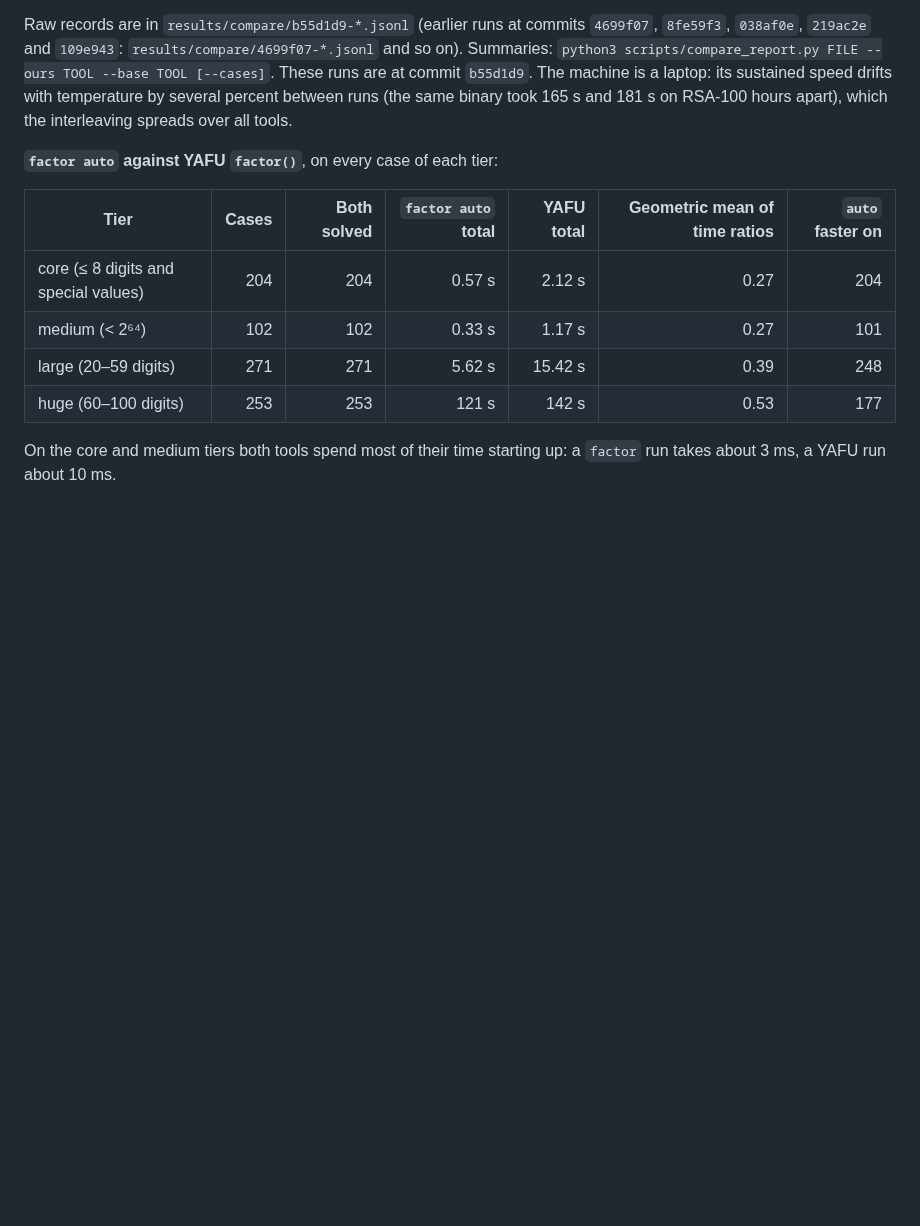
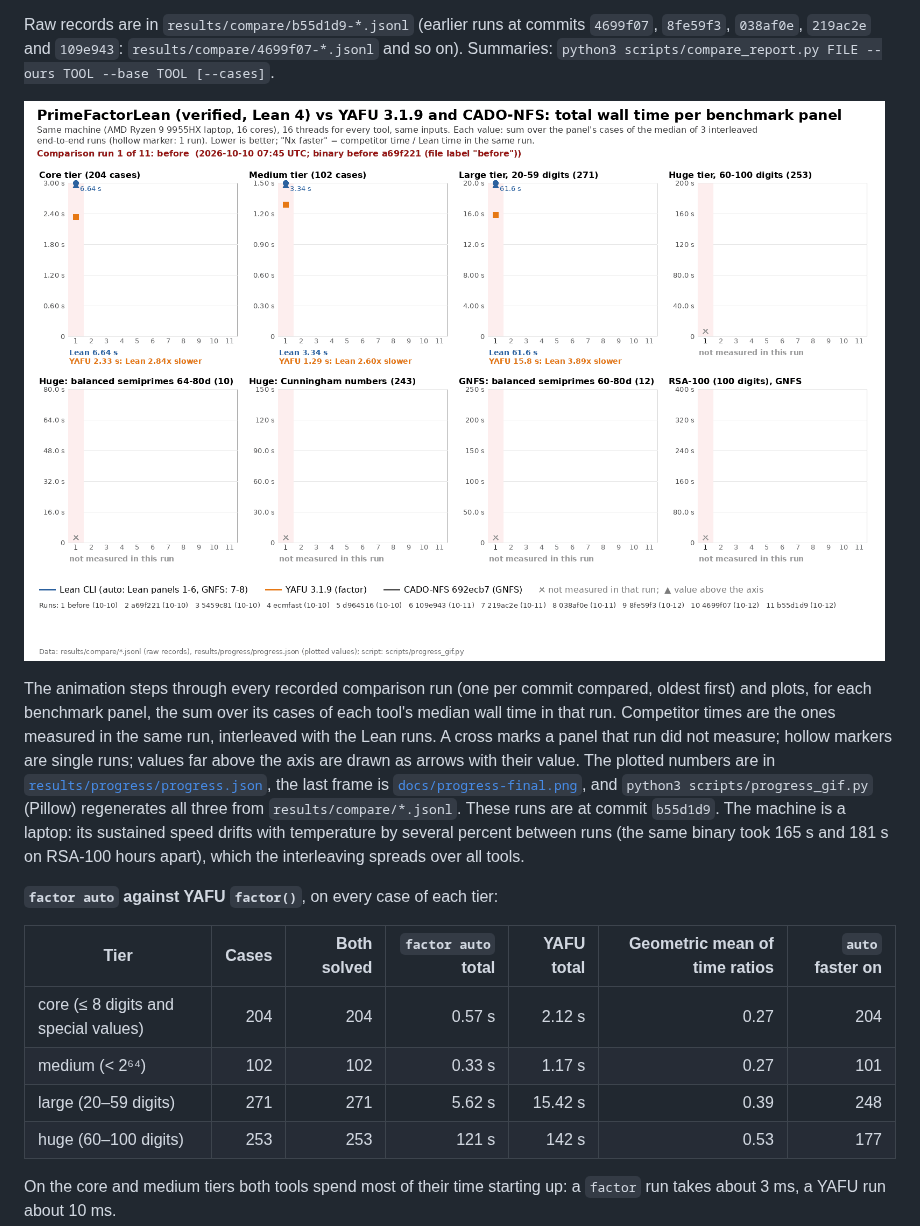
Before and after one commit to Vilin97/PrimeFactorLean, a Markdown page: README.md, the part around the change. Rendered like a GitHub page; pictures changed too: docs/progress.gif (added); blank space fills up the shorter version.

```diff
--- a/README.md
+++ b/README.md
@@ -133,6 +133,19 @@ Raw records are in `results/compare/b55d1d9-*.jsonl` (earlier runs at commits
 `4699f07`, `8fe59f3`, `038af0e`, `219ac2e` and `109e943`:
 `results/compare/4699f07-*.jsonl` and so on). Summaries:
 `python3 scripts/compare_report.py FILE --ours TOOL --base TOOL [--cases]`.
+
+![Total wall time per benchmark panel over the recorded comparison runs: the Lean CLI against YAFU and CADO-NFS](docs/progress.gif)
+
+The animation steps through every recorded comparison run (one per commit
+compared, oldest first) and plots, for each benchmark panel, the sum over its
+cases of each tool's median wall time in that run. Competitor times are the
+ones measured in the same run, interleaved with the Lean runs. A cross marks a
+panel that run did not measure; hollow markers are single runs; values far
+above the axis are drawn as arrows with their value. The plotted numbers are in
+[`results/progress/progress.json`](results/progress/progress.json), the last
+frame is [`docs/progress-final.png`](docs/progress-final.png), and
+`python3 scripts/progress_gif.py` (Pillow) regenerates all three from
+`results/compare/*.jsonl`.
 These runs are at commit `b55d1d9`. The machine is a laptop: its sustained
 speed drifts with temperature by several percent between runs (the same binary
 took 165 s and 181 s on RSA-100 hours apart), which the interleaving spreads
```
Also changed, not shown: docs/progress-final.png (added), 2 other files.
